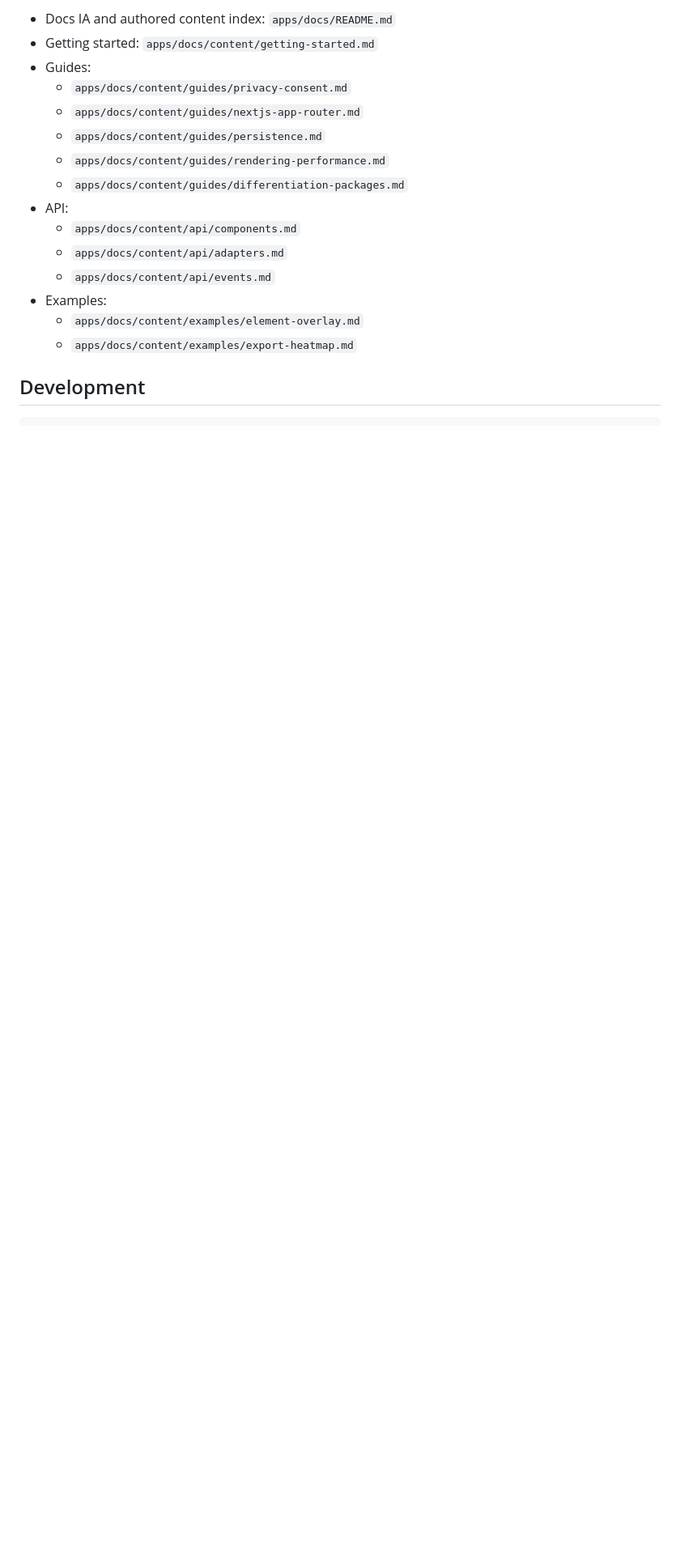
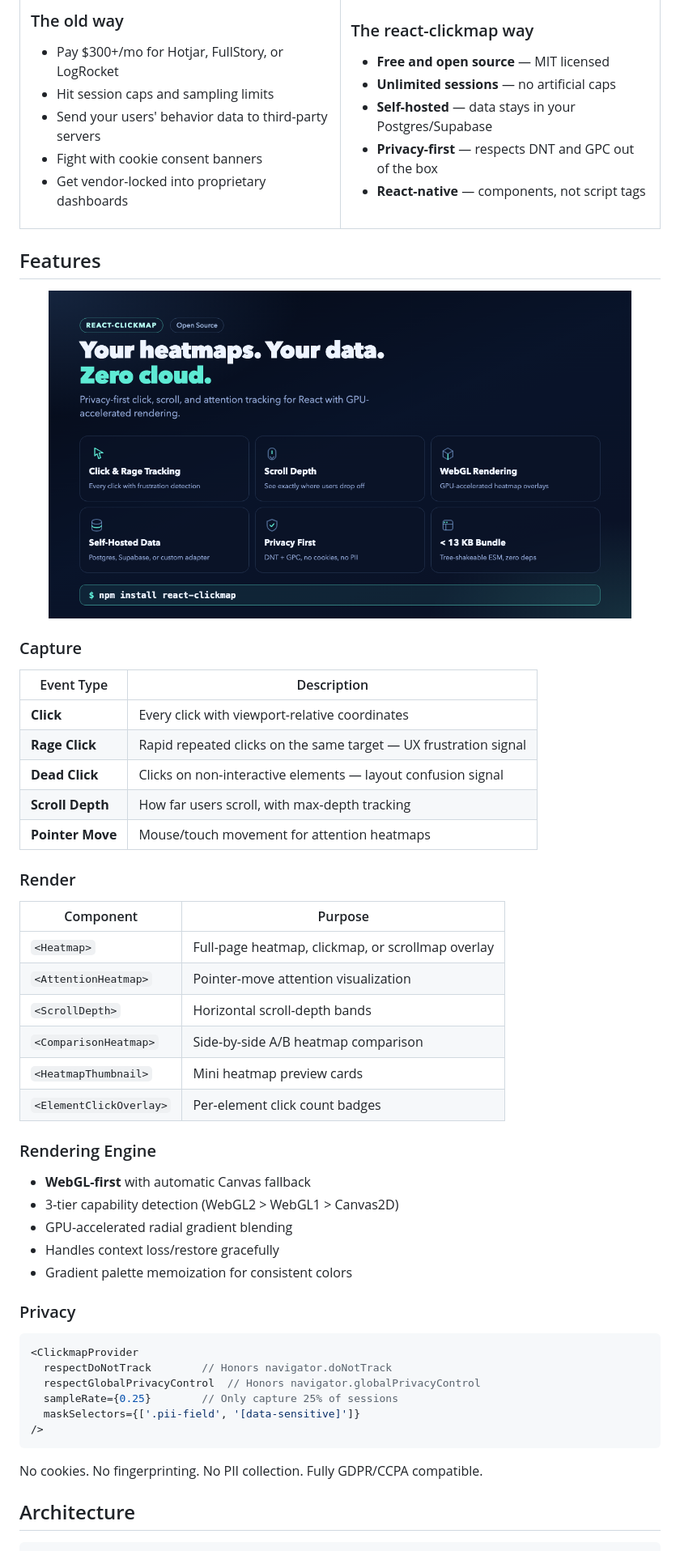
Before and after one commit to btahir/react-clickmap, a Markdown page: README.md, the part around one of its changes. Shown at 81% size. GitHub-like rendering; pictures changed too: assets/feature-showcase.png (added); blank space fills up the shorter version.

````diff
--- a/README.md
+++ b/README.md
@@ -77,18 +62,74 @@ export function App() {
 
-- Docs IA and authored content index: `apps/docs/README.md`
-- Getting started: `apps/docs/content/getting-started.md`
-- Guides:
-  - `apps/docs/content/guides/privacy-consent.md`
-  - `apps/docs/content/guides/nextjs-app-router.md`
-  - `apps/docs/content/guides/persistence.md`
-  - `apps/docs/content/guides/rendering-performance.md`
-  - `apps/docs/content/guides/differentiation-packages.md`
-- API:
-  - `apps/docs/content/api/components.md`
-  - `apps/docs/content/api/adapters.md`
-  - `apps/docs/content/api/events.md`
-- Examples:
-  - `apps/docs/content/examples/element-overlay.md`
-  - `apps/docs/content/examples/export-heatmap.md`
+### The old way
 
-## Development
+- Pay $300+/mo for Hotjar, FullStory, or LogRocket
+- Hit session caps and sampling limits
+- Send your users' behavior data to third-party servers
+- Fight with cookie consent banners
+- Get vendor-locked into proprietary dashboards
+
+</td>
+<td width="50%">
+
+### The react-clickmap way
+
+- **Free and open source** — MIT licensed
+- **Unlimited sessions** — no artificial caps
+- **Self-hosted** — data stays in your Postgres/Supabase
+- **Privacy-first** — respects DNT and GPC out of the box
+- **React-native** — components, not script tags
+
+</td>
+</tr>
+</table>
+
+## Features
+
+<p align="center">
+  <img src="assets/feature-showcase.png" alt="Feature overview" width="720" />
+</p>
+
+### Capture
+
+| Event Type | Description |
+|---|---|
+| **Click** | Every click with viewport-relative coordinates |
+| **Rage Click** | Rapid repeated clicks on the same target — UX frustration signal |
+| **Dead Click** | Clicks on non-interactive elements — layout confusion signal |
+| **Scroll Depth** | How far users scroll, with max-depth tracking |
+| **Pointer Move** | Mouse/touch movement for attention heatmaps |
+
+### Render
+
+| Component | Purpose |
+|---|---|
+| `<Heatmap>` | Full-page heatmap, clickmap, or scrollmap overlay |
+| `<AttentionHeatmap>` | Pointer-move attention visualization |
+| `<ScrollDepth>` | Horizontal scroll-depth bands |
+| `<ComparisonHeatmap>` | Side-by-side A/B heatmap comparison |
+| `<HeatmapThumbnail>` | Mini heatmap preview cards |
+| `<ElementClickOverlay>` | Per-element click count badges |
+
+### Rendering Engine
+
+- **WebGL-first** with automatic Canvas fallback
+- 3-tier capability detection (WebGL2 > WebGL1 > Canvas2D)
+- GPU-accelerated radial gradient blending
+- Handles context loss/restore gracefully
+- Gradient palette memoization for consistent colors
+
+### Privacy
+
+```tsx
+<ClickmapProvider
+  respectDoNotTrack        // Honors navigator.doNotTrack
+  respectGlobalPrivacyControl  // Honors navigator.globalPrivacyControl
+  sampleRate={0.25}        // Only capture 25% of sessions
+  maskSelectors={['.pii-field', '[data-sensitive]']}
+/>
+```
+
+No cookies. No fingerprinting. No PII collection. Fully GDPR/CCPA compatible.
+
+## Architecture
+
````
Also changed, not shown: other parts of README.md (+133 -48 lines), apps/media/README.md (+2 -0 lines), assets/readme-hero-poster.png, 8 other files.
